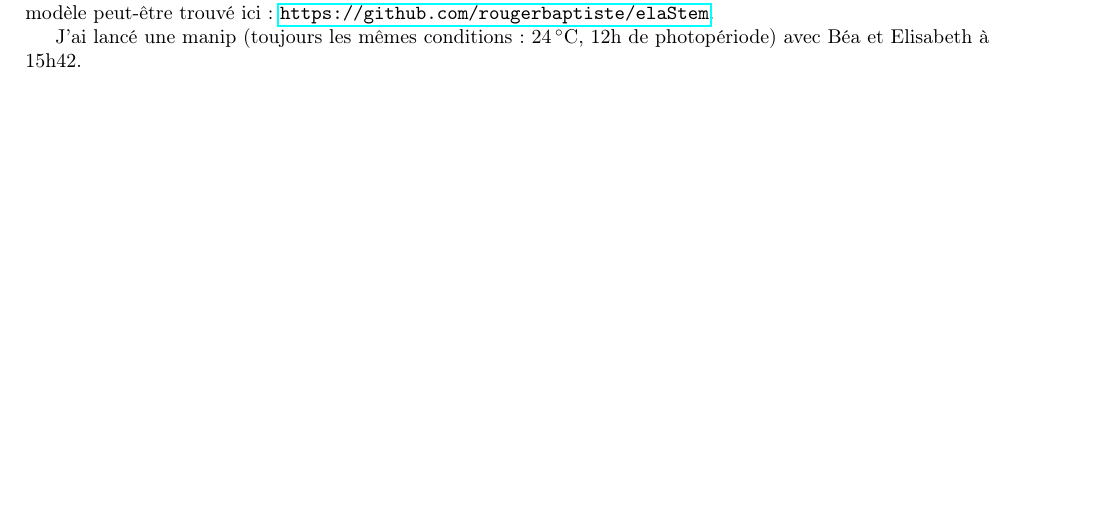
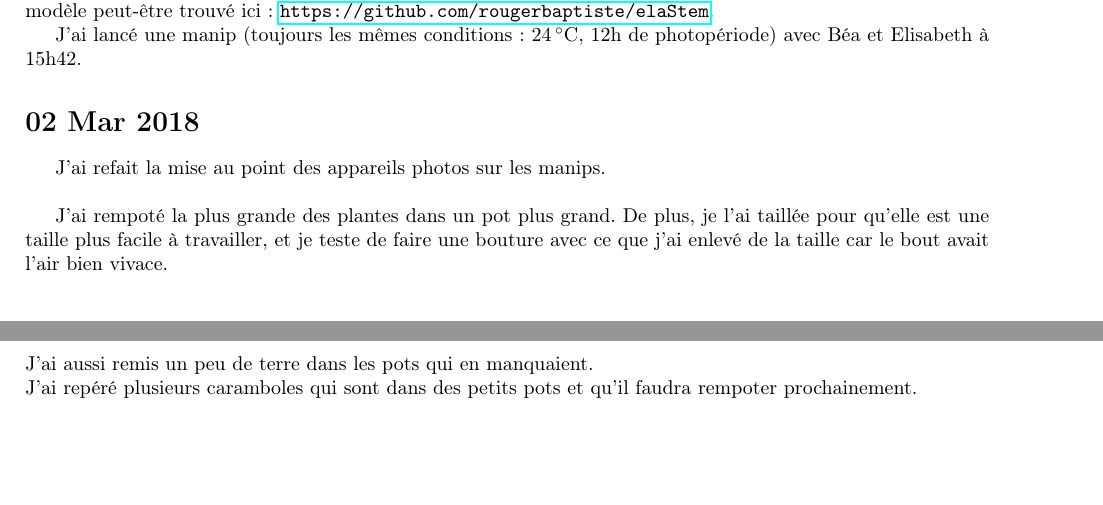
Before and after one commit to rougerbaptiste/LabNotebookMSC, a LaTeX document (labNotebook.tex): part of page 5 of 6 before the commit and two parts of pages 5 and 6 of 7 after it, the two joined at a grey line, cut so that both start at the same text, the shorter picture padded with empty space. Compiled offline with pdfLaTeX.

Commit message:
Update to day 2 March 2018

```diff
--- a/labNotebook.tex
+++ b/labNotebook.tex
@@ -178,6 +178,14 @@ J'ai travaillé sur un modèle qui décrit le mouvement de nutation de la tige c
 J'ai lancé une manip (toujours les mêmes conditions : \SI{24}{\celsius}, 12h de photopériode) avec Béa et Elisabeth à 15h42.
 
 
+\section{02 Mar 2018}
+J'ai refait la mise au point des appareils photos sur les manips.\\
+
+J'ai rempoté la plus grande des plantes dans un pot plus grand. De plus, je l'ai taillée pour qu'elle est une taille plus facile à travailler, et je teste de faire une bouture avec ce que j'ai enlevé de la taille car le bout avait l'air bien vivace.\\
+J'ai aussi remis un peu de terre dans les pots qui en manquaient.\\
+J'ai repéré plusieurs caramboles qui sont dans des petits pots et qu'il faudra rempoter prochainement.
+
+
 \newpage
 \begin{center}
     {\Huge Protocoles}
```
Also changed, not shown: labNotebook.pdf, 4 other files.
